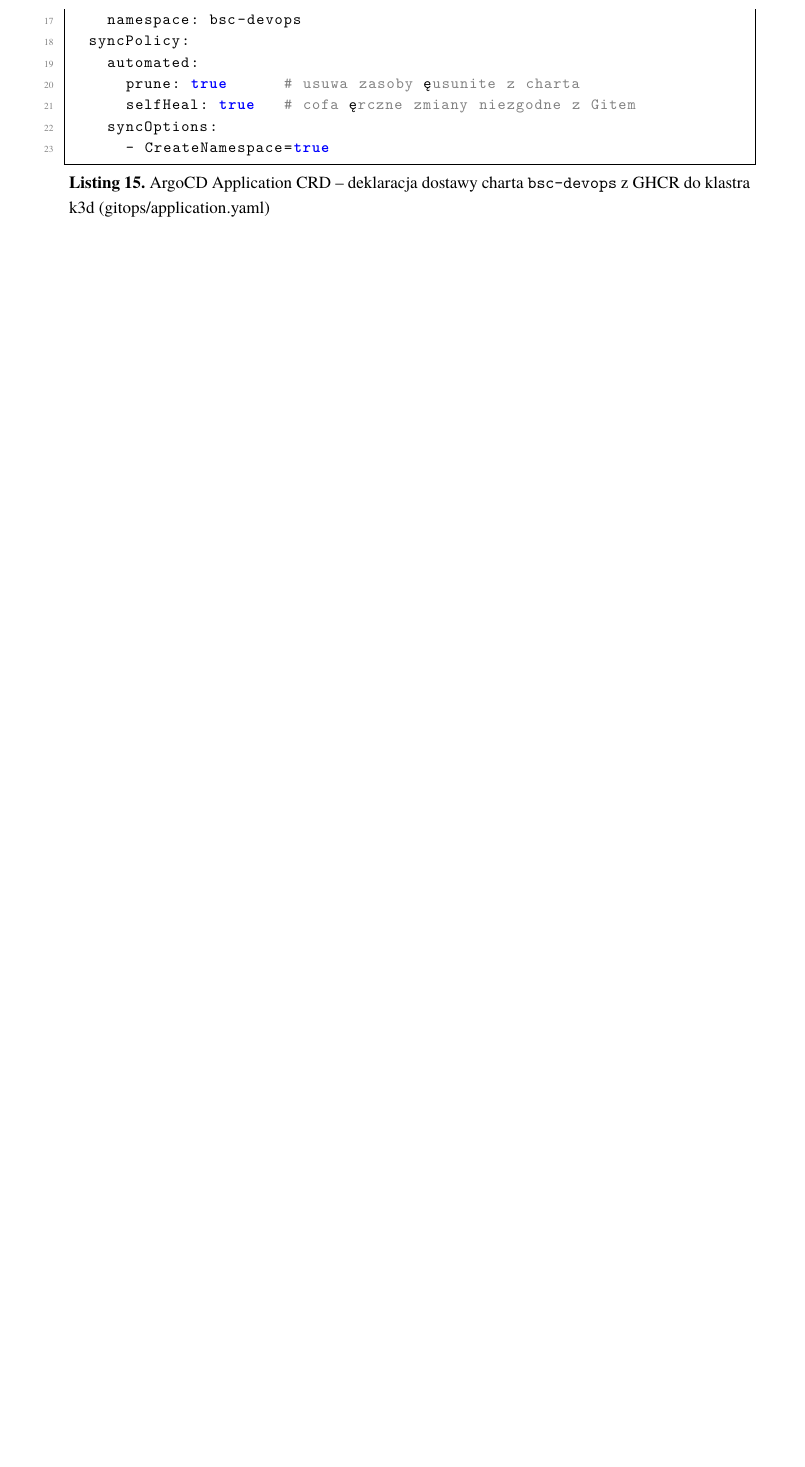
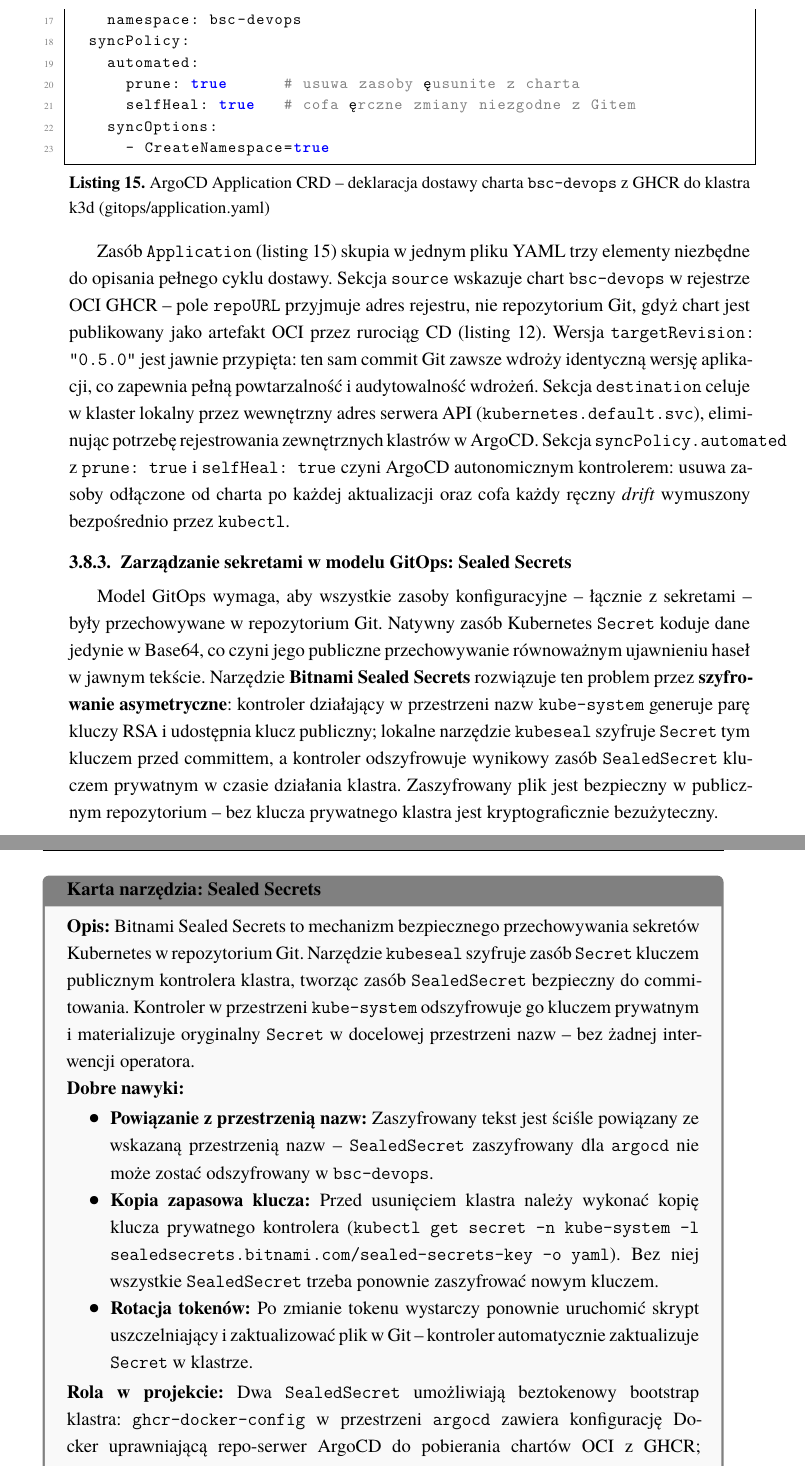
Before and after one commit to mwas-inz/bsc-devops, a LaTeX thesis (thesis/main.tex, which reads thesis/tex/3_6-deploy.tex): part of page 47 of 66 before the commit and two parts of pages 47 and 48 of 68 after it, the two joined at a grey line, cut so that both start at the same text, the shorter picture padded with empty space. Compiled offline with XeLaTeX; a missing font is replaced by an installed copy or a similar font.

Commit message:
thesis(deploy): expand ArgoCD section with pull model, CRD walkthrough and Sealed Secrets
- Add paragraph explaining pull-based model and declarative sync (reconciliation
  loop, drift detection, selfHeal semantics) between the intro and the tech card
- Add explanation paragraph after the Application CRD listing walking through
  source / destination / syncPolicy fields and the rationale for OCI repoURL
  and pinned targetRevision
- Add new subsubsection: Sealed Secrets (asymmetric encryption model, namespace
  binding, key backup, token rotation)
- Add Sealed Secrets tech card: Opis / Dobre nawyki / Rola w projekcie incl.
  ghcr-docker-config and dockerhub-pull-secret bootstrap order
- Add kubeseal listing (scripts/local/seal-secrets.sh) with closing paragraph
  on pre-ArgoCD bootstrap ordering
- chore: add _bmad*/ to .gitignore

Contributes-to: INZ-20

```diff
--- a/thesis/tex/3_6-deploy.tex
+++ b/thesis/tex/3_6-deploy.tex
@@ -138,3 +140,21 @@ spec:
     syncOptions:
       - CreateNamespace=true
 \end{lstlisting}
+
+Zasób \texttt{Application} (listing~\ref{lst:argocd-application}) skupia w jednym pliku YAML trzy elementy niezbędne do opisania pełnego cyklu dostawy. Sekcja \texttt{source} wskazuje chart \texttt{bsc-devops} w rejestrze OCI GHCR -- pole \texttt{repoURL} przyjmuje adres rejestru, nie repozytorium Git, gdyż chart jest publikowany jako artefakt OCI przez rurociąg CD (listing~\ref{lst:cd-helm}). Wersja \texttt{targetRevision: "0.5.0"} jest jawnie przypięta: ten sam commit Git zawsze wdroży identyczną wersję aplikacji, co zapewnia pełną powtarzalność i audytowalność wdrożeń. Sekcja \texttt{destination} celuje w klaster lokalny przez wewnętrzny adres serwera API (\texttt{kubernetes.default.svc}), eliminując potrzebę rejestrowania zewnętrznych klastrów w ArgoCD. Sekcja \texttt{syncPolicy.automated} z \texttt{prune: true} i \texttt{selfHeal: true} czyni ArgoCD autonomicznym kontrolerem: usuwa zasoby odłączone od charta po każdej aktualizacji oraz cofa każdy ręczny \textit{drift} wymuszony bezpośrednio przez \texttt{kubectl}.
+
+\subsubsection{Zarządzanie sekretami w modelu GitOps: Sealed Secrets}
+Model GitOps wymaga, aby wszystkie zasoby konfiguracyjne -- łącznie z sekretami -- były przechowywane w repozytorium Git. Natywny zasób Kubernetes \texttt{Secret} koduje dane jedynie w Base64, co czyni jego publiczne przechowywanie równoważnym ujawnieniu haseł w jawnym tekście. Narzędzie \textbf{Bitnami Sealed Secrets} rozwiązuje ten problem przez \textbf{szyfrowanie asymetryczne}: kontroler działający w przestrzeni nazw \texttt{kube-system} generuje parę kluczy RSA i udostępnia klucz publiczny; lokalne narzędzie \texttt{kubeseal} szyfruje \texttt{Secret} tym kluczem przed committem, a kontroler odszyfrowuje wynikowy zasób \texttt{SealedSecret} kluczem prywatnym w czasie działania klastra. Zaszyfrowany plik jest bezpieczny w publicznym repozytorium -- bez klucza prywatnego klastra jest kryptograficznie bezużyteczny.
+
+\begin{techcard}{Sealed Secrets}
+
+\textbf{Opis:} Bitnami Sealed Secrets to mechanizm bezpiecznego przechowywania sekretów Kubernetes w repozytorium Git. Narzędzie \texttt{kubeseal} szyfruje zasób \texttt{Secret} kluczem publicznym kontrolera klastra, tworząc zasób \texttt{SealedSecret} bezpieczny do commitowania. Kontroler w przestrzeni \texttt{kube-system} odszyfrowuje go kluczem prywatnym i materializuje oryginalny \texttt{Secret} w docelowej przestrzeni nazw -- bez żadnej interwencji operatora.
+
+\textbf{Dobre nawyki:}
+\begin{itemize}
+  \item \textbf{Powiązanie z przestrzenią nazw:} Zaszyfrowany tekst jest ściśle powiązany ze wskazaną przestrzenią nazw -- \texttt{SealedSecret} zaszyfrowany dla \texttt{argocd} nie może zostać odszyfrowany w \texttt{bsc-devops}.
+  \item \textbf{Kopia zapasowa klucza:} Przed usunięciem klastra należy wykonać kopię klucza prywatnego kontrolera (\texttt{kubectl get secret -n kube-system -l sealedsecrets.bitnami.com/sealed-secrets-key -o yaml}). Bez niej wszystkie \texttt{SealedSecret} trzeba ponownie zaszyfrować nowym kluczem.
+  \item \textbf{Rotacja tokenów:} Po zmianie tokenu wystarczy ponownie uruchomić skrypt uszczelniający i zaktualizować plik w Git -- kontroler automatycznie zaktualizuje \texttt{Secret} w klastrze.
+\end{itemize}
+
+\textbf{Rola w projekcie:} Dwa \texttt{SealedSecret} umożliwiają beztokenowy bootstrap klastra: \texttt{ghcr-docker-config} w przestrzeni \texttt{argocd} zawiera konfigurację Docker uprawniającą repo-serwer ArgoCD do pobierania chartów OCI z GHCR; \texttt{dockerhub-pull-secret} w przestrzeni \texttt{bsc-devops} uprawnia węzły klastra do pobierania obrazów z Docker Hub. Oba są aplikowane przed instalacją ArgoCD -- kontroler Sealed Secrets odszyfrowuje je synchronicznie, więc ArgoCD startuje z gotowymi sekretami i natychmiast pobiera chart bez ręcznego podawania tokenów.
```
Also changed, not shown: thesis/tex/3_6-deploy.tex (23 more changed lines), 1 other file.
